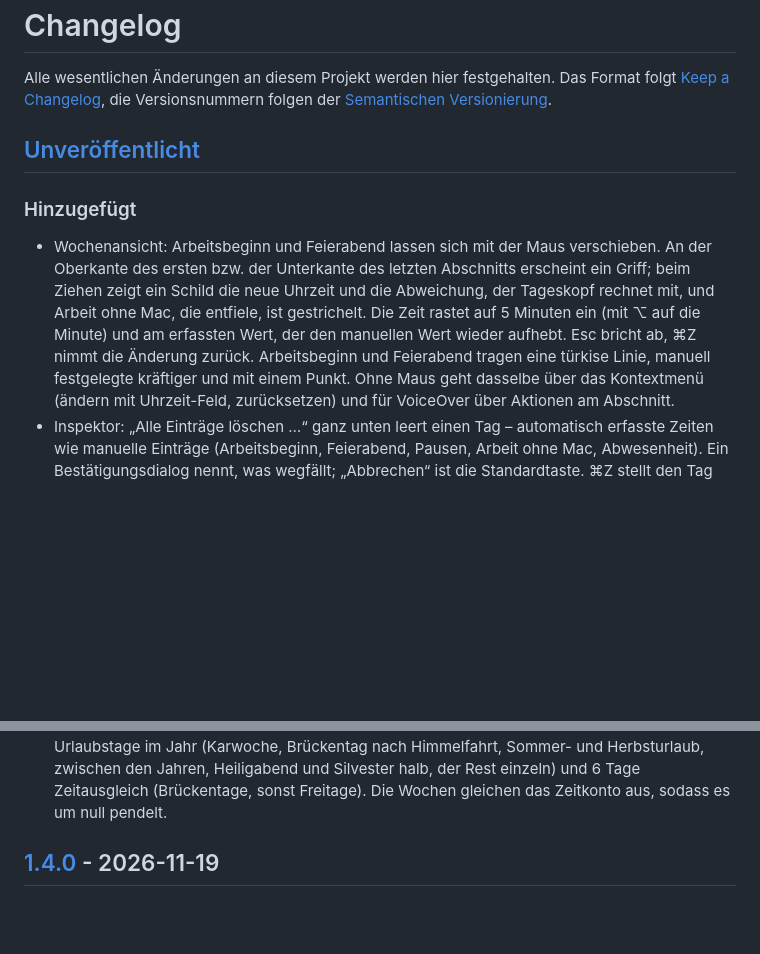
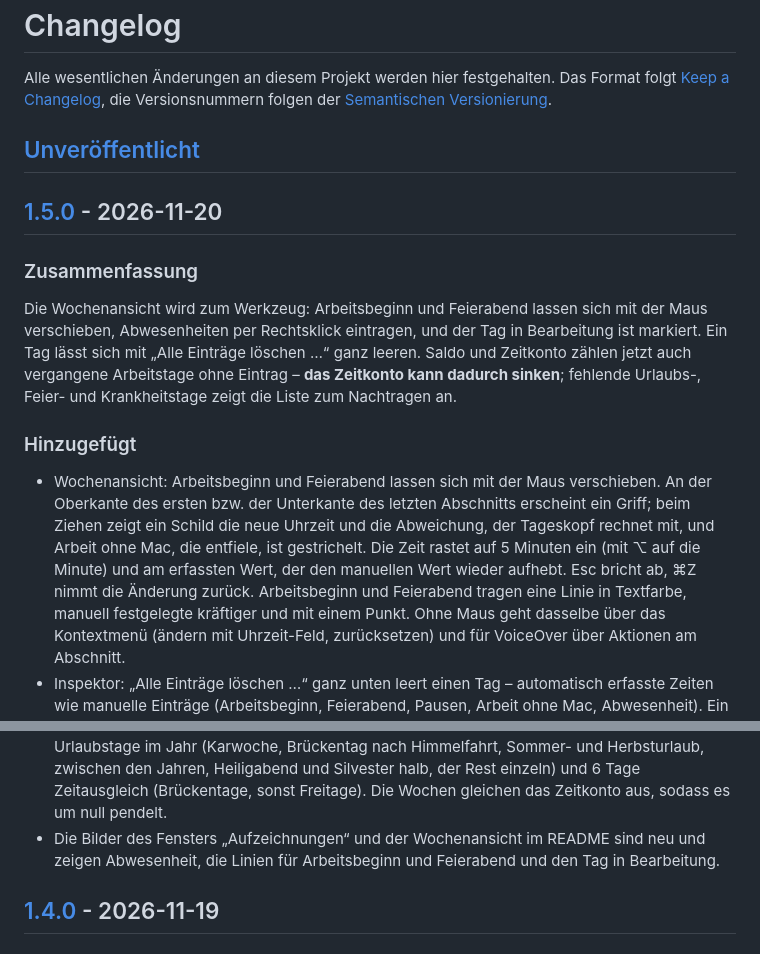
Before and after one commit to rfoerthe/tagwerk, a Markdown page: CHANGELOG.md, 2 parts joined by grey strips. Rendered like a GitHub page; blank space fills up the shorter version.

```diff
--- a/CHANGELOG.md
+++ b/CHANGELOG.md
@@ -6,6 +6,16 @@ folgen der [Semantischen Versionierung](https://semver.org/lang/de/).
 
 ## [Unveröffentlicht]
 
+## [1.5.0] - 2026-11-20
+
+### Zusammenfassung
+Die Wochenansicht wird zum Werkzeug: Arbeitsbeginn und Feierabend lassen sich mit der Maus
+verschieben, Abwesenheiten per Rechtsklick eintragen, und der Tag in Bearbeitung ist
+markiert. Ein Tag lässt sich mit „Alle Einträge löschen …“ ganz leeren. Saldo und
+Zeitkonto zählen jetzt auch vergangene Arbeitstage ohne Eintrag – **das Zeitkonto kann
+dadurch sinken**; fehlende Urlaubs-, Feier- und Krankheitstage zeigt die Liste zum
+Nachtragen an.
+
 ### Hinzugefügt
 - Wochenansicht: Arbeitsbeginn und Feierabend lassen sich mit der Maus verschieben. An der
   Oberkante des ersten bzw. der Unterkante des letzten Abschnitts erscheint ein Griff;
@@ -13,7 +23,7 @@ folgen der [Semantischen Versionierung](https://semver.org/lang/de/).
   mit, und Arbeit ohne Mac, die entfiele, ist gestrichelt. Die Zeit rastet auf 5 Minuten
   ein (mit ⌥ auf die Minute) und am erfassten Wert, der den manuellen Wert wieder
   aufhebt. Esc bricht ab, ⌘Z nimmt die Änderung zurück. Arbeitsbeginn und Feierabend
-  tragen eine türkise Linie, manuell festgelegte kräftiger und mit einem Punkt. Ohne Maus
+  tragen eine Linie in Textfarbe, manuell festgelegte kräftiger und mit einem Punkt. Ohne Maus
   geht dasselbe über das Kontextmenü (ändern mit Uhrzeit-Feld, zurücksetzen) und für
   VoiceOver über Aktionen am Abschnitt.
 - Inspektor: „Alle Einträge löschen …“ ganz unten leert einen Tag – automatisch erfasste
@@ -73,6 +83,9 @@ folgen der [Semantischen Versionierung](https://semver.org/lang/de/).
   Sommer- und Herbsturlaub, zwischen den Jahren, Heiligabend und Silvester halb, der Rest
   einzeln) und 6 Tage Zeitausgleich (Brückentage, sonst Freitage). Die Wochen gleichen das
   Zeitkonto aus, sodass es um null pendelt.
+- Die Bilder des Fensters „Aufzeichnungen“ und der Wochenansicht im README sind neu und
+  zeigen Abwesenheit, die Linien für Arbeitsbeginn und Feierabend und den Tag in
+  Bearbeitung.
 
 ## [1.4.0] - 2026-11-19
 
```
Also changed, not shown: other parts of CHANGELOG.md (+2 -1 lines), README.md (+2 -2 lines), doc/screenshots/aufzeichnungen.png, doc/screenshots/wochenansicht-ausserhalb.png, doc/screenshots/wochenansicht-hinweise.png, doc/screenshots/wochenansicht.png, 3 other files.
